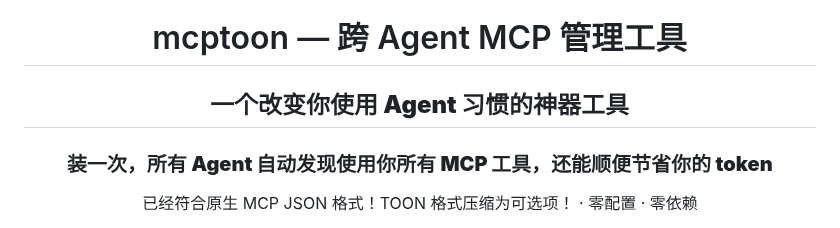
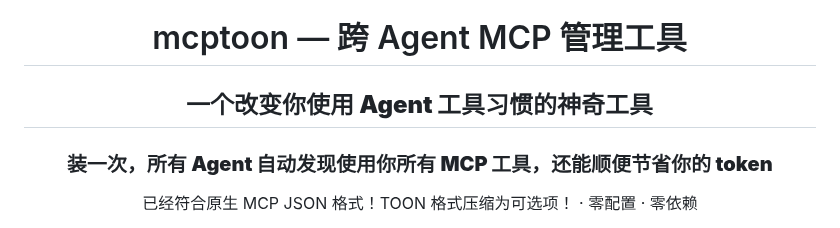
Before and after one commit to activeing123/mcptoon, a Markdown page: README.zh-CN.md, the part around one of its changes. Rendered like a GitHub page.

```diff
--- a/README.zh-CN.md
+++ b/README.zh-CN.md
@@ -2,7 +2,7 @@
 
 # mcptoon — 跨 Agent MCP 管理工具
 
-## **一个改变你使用 Agent 习惯的神器工具**
+## **一个改变你使用 Agent 工具习惯的神奇工具**
 
 ### **装一次，所有 Agent 自动发现使用你所有 MCP 工具，还能顺便节省你的 token**
 
```
Also changed, not shown: other parts of README.zh-CN.md (+5 -1 lines).
